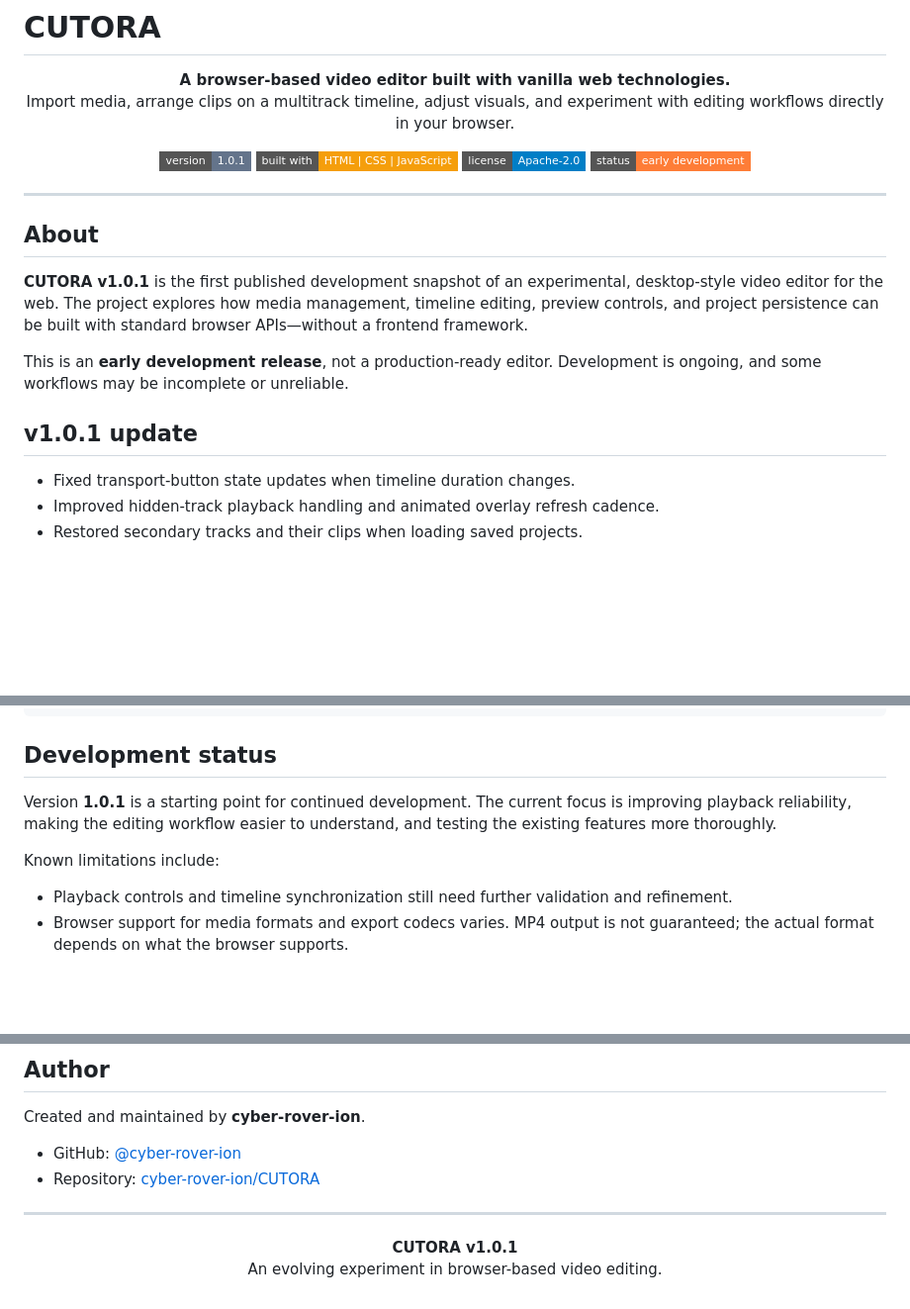
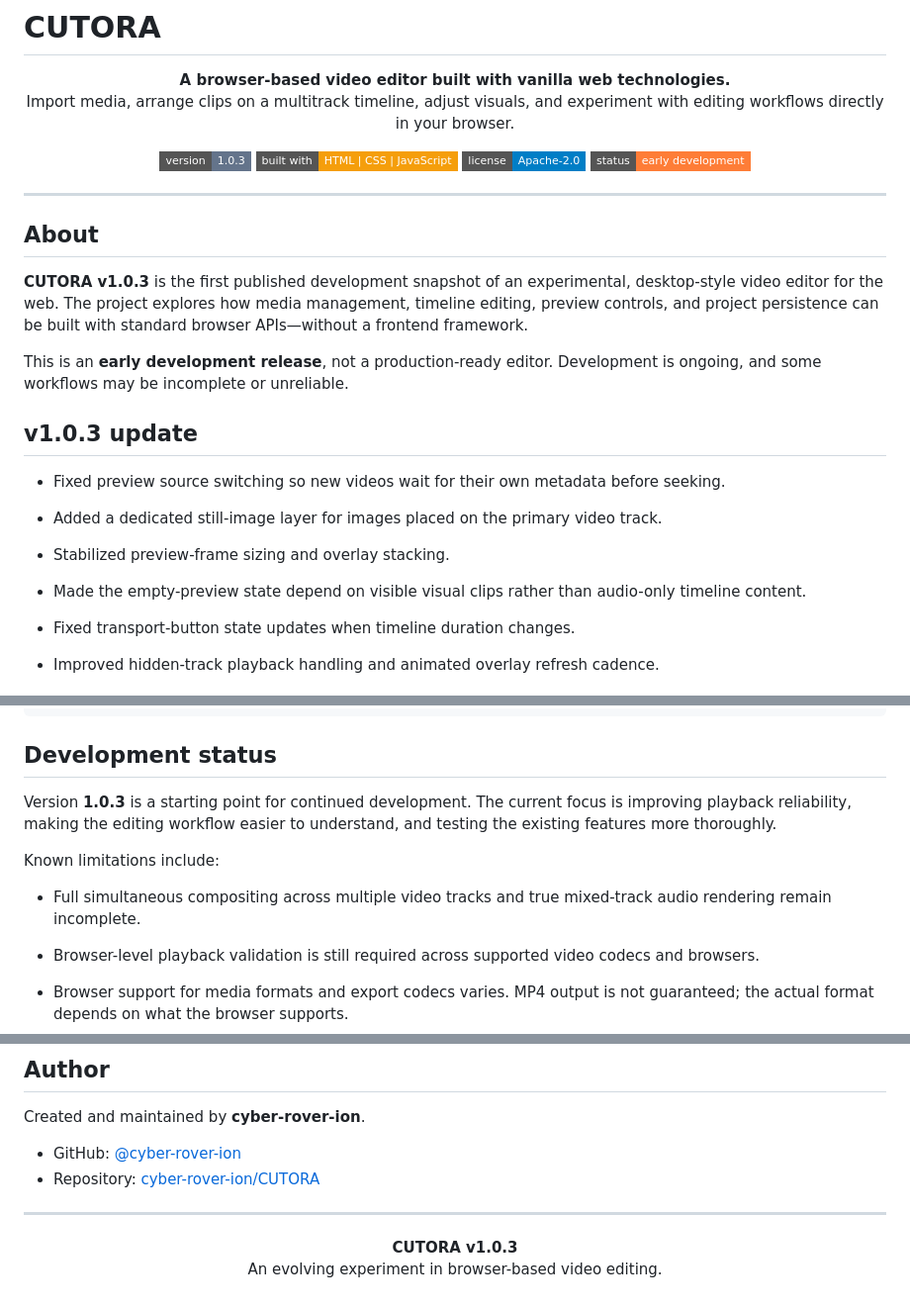
Before and after one commit to cyber-rover-ion/CUTORA, a Markdown page: README.md, 3 parts joined by grey strips. Shown at 99% size. Drawn GitHub-style; badges without logos; blank space fills up the shorter version.

Commit message:
Document CUTORA v1.0.3 preview fixes

```diff
--- a/README.md
+++ b/README.md
@@ -7,7 +7,7 @@
 </p>
 
 <p align="center">
-  <img alt="Version" src="https://img.shields.io/badge/version-1.0.1-64748b?style=flat-square" />
+  <img alt="Version" src="https://img.shields.io/badge/version-1.0.3-64748b?style=flat-square" />
   <img alt="Built with" src="https://img.shields.io/badge/built%20with-HTML%20%7C%20CSS%20%7C%20JavaScript-f59e0b?style=flat-square" />
   <img alt="License" src="https://img.shields.io/badge/license-Apache--2.0-blue?style=flat-square" />
   <img alt="Status" src="https://img.shields.io/badge/status-early%20development-orange?style=flat-square" />
@@ -17,11 +17,16 @@
 
 ## About
 
-**CUTORA v1.0.1** is the first published development snapshot of an experimental, desktop-style video editor for the web. The project explores how media management, timeline editing, preview controls, and project persistence can be built with standard browser APIs—without a frontend framework.
+**CUTORA v1.0.3** is the first published development snapshot of an experimental, desktop-style video editor for the web. The project explores how media management, timeline editing, preview controls, and project persistence can be built with standard browser APIs—without a frontend framework.
 
 This is an **early development release**, not a production-ready editor. Development is ongoing, and some workflows may be incomplete or unreliable.
 
-## v1.0.1 update
+## v1.0.3 update
+
+- Fixed preview source switching so new videos wait for their own metadata before seeking.
+- Added a dedicated still-image layer for images placed on the primary video track.
+- Stabilized preview-frame sizing and overlay stacking.
+- Made the empty-preview state depend on visible visual clips rather than audio-only timeline content.
 
 - Fixed transport-button state updates when timeline duration changes.
 - Improved hidden-track playback handling and animated overlay refresh cadence.
@@ -95,11 +100,12 @@ CUTORA/
 
 ## Development status
 
-Version **1.0.1** is a starting point for continued development. The current focus is improving playback reliability, making the editing workflow easier to understand, and testing the existing features more thoroughly.
+Version **1.0.3** is a starting point for continued development. The current focus is improving playback reliability, making the editing workflow easier to understand, and testing the existing features more thoroughly.
 
 Known limitations include:
+- Full simultaneous compositing across multiple video tracks and true mixed-track audio rendering remain incomplete.
 
-- Playback controls and timeline synchronization still need further validation and refinement.
+- Browser-level playback validation is still required across supported video codecs and browsers.
 - Browser support for media formats and export codecs varies. MP4 output is not guaranteed; the actual format depends on what the browser supports.
 - Project JSON stores editing structure, but local media files may need to be selected again when reopening a project.
 - Large files and complex timelines may affect performance.
@@ -143,6 +149,6 @@ Created and maintained by **cyber-rover-ion**.
 ---
 
 <p align="center">
-  <strong>CUTORA v1.0.1</strong><br />
+  <strong>CUTORA v1.0.3</strong><br />
   An evolving experiment in browser-based video editing.
 </p>
```
